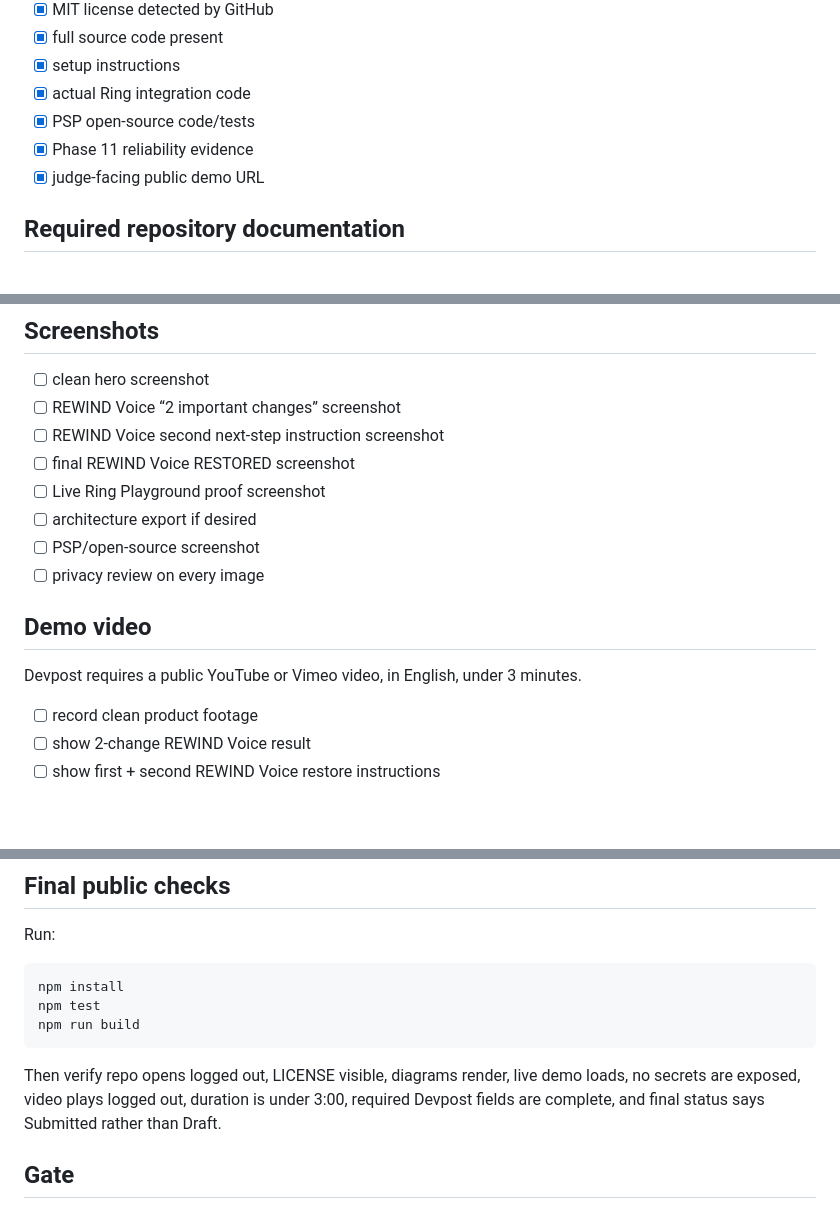
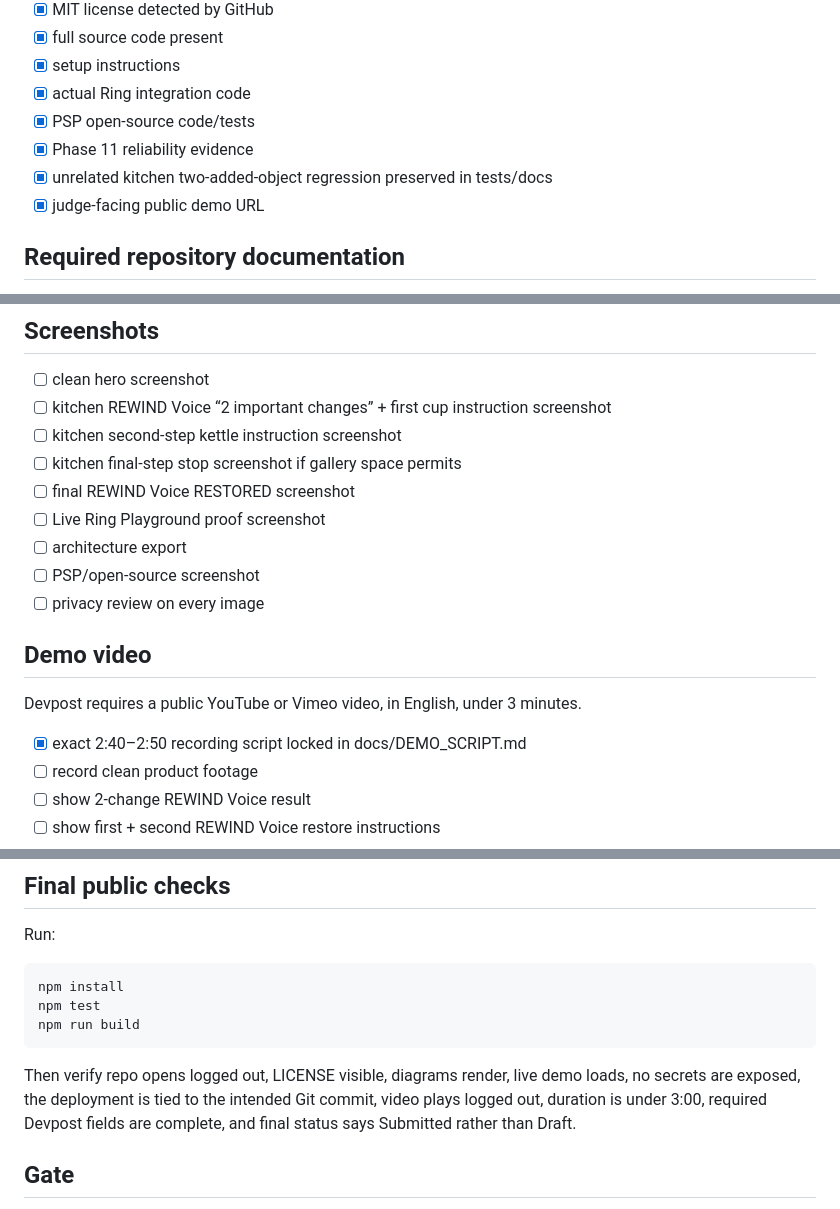
Before and after one commit to realxpen/rewind, a Markdown page: docs/SUBMISSION_CHECKLIST.md, 3 parts joined by grey strips. GitHub-like rendering; blank space fills up the shorter version.

Commit message:
docs(submission): finalize media and public-check gates

```diff
--- a/docs/SUBMISSION_CHECKLIST.md
+++ b/docs/SUBMISSION_CHECKLIST.md
@@ -15,6 +15,7 @@ Current official phase: submissions open.
 - [x] actual Ring integration code
 - [x] PSP open-source code/tests
 - [x] Phase 11 reliability evidence
+- [x] unrelated kitchen two-added-object regression preserved in tests/docs
 - [x] judge-facing public demo URL
 
 ## Required repository documentation
@@ -38,11 +39,12 @@ Current official phase: submissions open.
 ## Screenshots
 
 - [ ] clean hero screenshot
-- [ ] REWIND Voice “2 important changes” screenshot
-- [ ] REWIND Voice second next-step instruction screenshot
+- [ ] kitchen REWIND Voice “2 important changes” + first cup instruction screenshot
+- [ ] kitchen second-step kettle instruction screenshot
+- [ ] kitchen final-step stop screenshot if gallery space permits
 - [ ] final REWIND Voice RESTORED screenshot
 - [ ] Live Ring Playground proof screenshot
-- [ ] architecture export if desired
+- [ ] architecture export
 - [ ] PSP/open-source screenshot
 - [ ] privacy review on every image
 
@@ -50,6 +52,7 @@ Current official phase: submissions open.
 
 Devpost requires a public YouTube or Vimeo video, in English, under 3 minutes.
 
+- [x] exact 2:40–2:50 recording script locked in docs/DEMO_SCRIPT.md
 - [ ] record clean product footage
 - [ ] show 2-change REWIND Voice result
 - [ ] show first + second REWIND Voice restore instructions
@@ -135,7 +138,7 @@ npm test
 npm run build
 ~~~
 
-Then verify repo opens logged out, LICENSE visible, diagrams render, live demo loads, no secrets are exposed, video plays logged out, duration is under 3:00, required Devpost fields are complete, and final status says Submitted rather than Draft.
+Then verify repo opens logged out, LICENSE visible, diagrams render, live demo loads, no secrets are exposed, the deployment is tied to the intended Git commit, video plays logged out, duration is under 3:00, required Devpost fields are complete, and final status says Submitted rather than Draft.
 
 ## Gate
 
```
